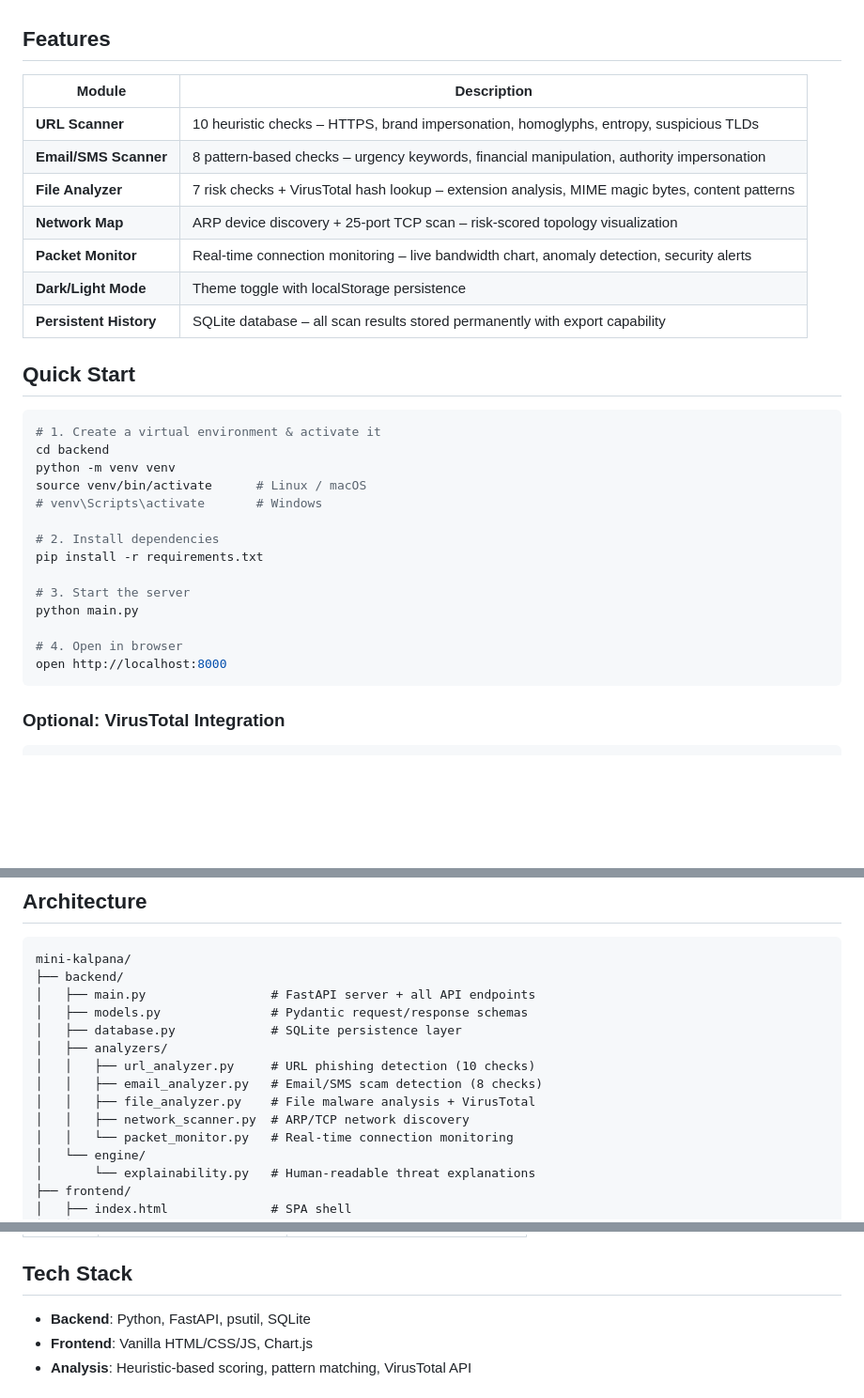
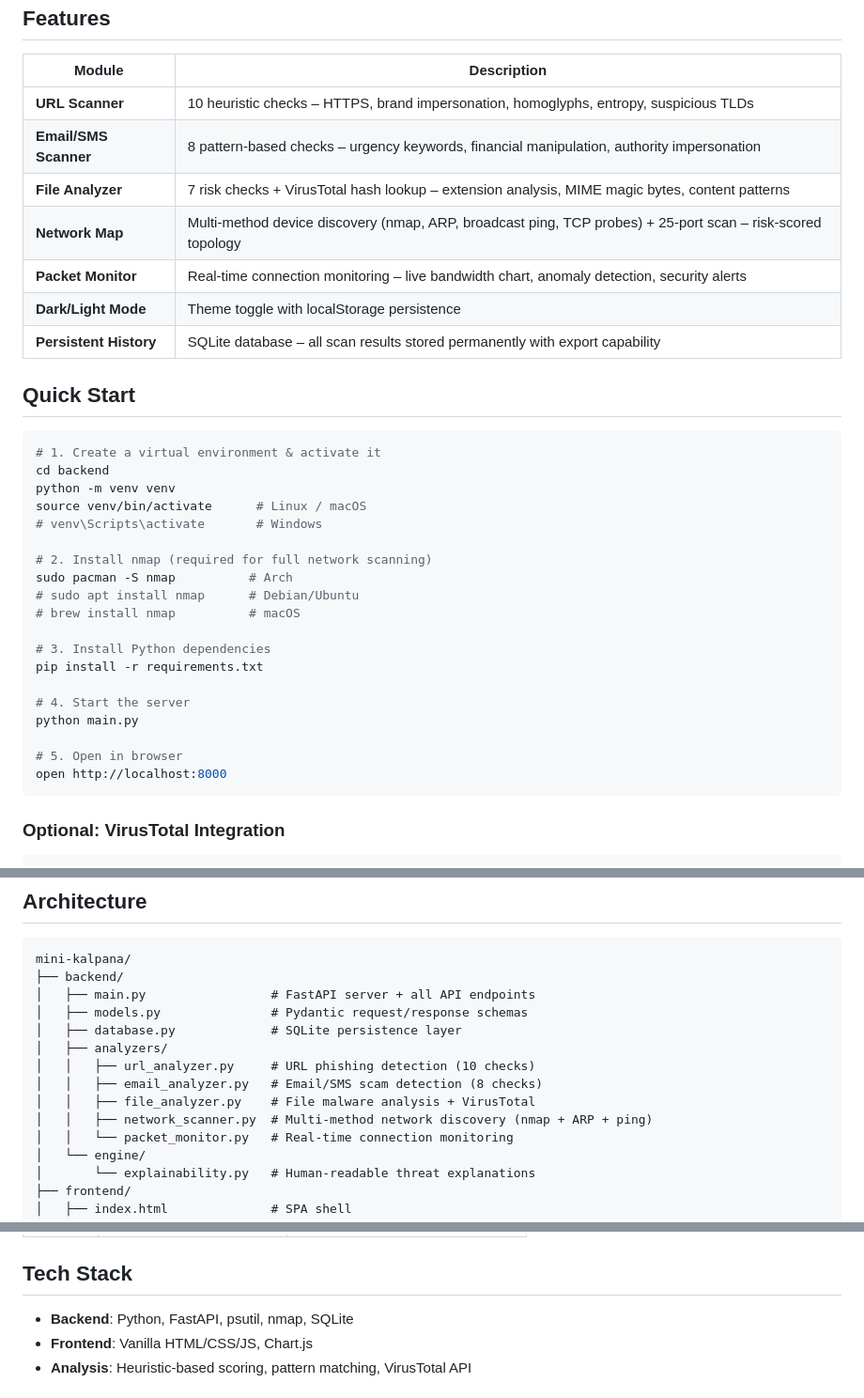
Before and after one commit to CURRY-77/AMD-SLINGSHOT, a Markdown page: README.md, 3 parts joined by grey strips. Shown at 94% size. Rendered like a GitHub page; blank space fills up the shorter version.

Commit message:
docs: update README to reflect `nmap` integration for network scanning and add installation instructions.

````diff
--- a/README.md
+++ b/README.md
@@ -9,7 +9,7 @@ An AI-powered cybersecurity assistant built for students and academic institutio
 | **URL Scanner** | 10 heuristic checks – HTTPS, brand impersonation, homoglyphs, entropy, suspicious TLDs |
 | **Email/SMS Scanner** | 8 pattern-based checks – urgency keywords, financial manipulation, authority impersonation |
 | **File Analyzer** | 7 risk checks + VirusTotal hash lookup – extension analysis, MIME magic bytes, content patterns |
-| **Network Map** | ARP device discovery + 25-port TCP scan – risk-scored topology visualization |
+| **Network Map** | Multi-method device discovery (nmap, ARP, broadcast ping, TCP probes) + 25-port scan – risk-scored topology |
 | **Packet Monitor** | Real-time connection monitoring – live bandwidth chart, anomaly detection, security alerts |
 | **Dark/Light Mode** | Theme toggle with localStorage persistence |
 | **Persistent History** | SQLite database – all scan results stored permanently with export capability |
@@ -23,13 +23,18 @@ python -m venv venv
 source venv/bin/activate      # Linux / macOS
 # venv\Scripts\activate       # Windows
 
-# 2. Install dependencies
+# 2. Install nmap (required for full network scanning)
+sudo pacman -S nmap          # Arch
+# sudo apt install nmap      # Debian/Ubuntu
+# brew install nmap          # macOS
+
+# 3. Install Python dependencies
 pip install -r requirements.txt
 
-# 3. Start the server
+# 4. Start the server
 python main.py
 
-# 4. Open in browser
+# 5. Open in browser
 open http://localhost:8000
 ```
 
@@ -62,7 +67,7 @@ mini-kalpana/
 │   │   ├── url_analyzer.py     # URL phishing detection (10 checks)
 │   │   ├── email_analyzer.py   # Email/SMS scam detection (8 checks)
 │   │   ├── file_analyzer.py    # File malware analysis + VirusTotal
-│   │   ├── network_scanner.py  # ARP/TCP network discovery
+│   │   ├── network_scanner.py  # Multi-method network discovery (nmap + ARP + ping)
 │   │   └── packet_monitor.py   # Real-time connection monitoring
 │   └── engine/
 │       └── explainability.py   # Human-readable threat explanations
@@ -92,7 +97,7 @@ mini-kalpana/
 
 ## Tech Stack
 
-- **Backend**: Python, FastAPI, psutil, SQLite
+- **Backend**: Python, FastAPI, psutil, nmap, SQLite
 - **Frontend**: Vanilla HTML/CSS/JS, Chart.js
 - **Analysis**: Heuristic-based scoring, pattern matching, VirusTotal API
 
````
